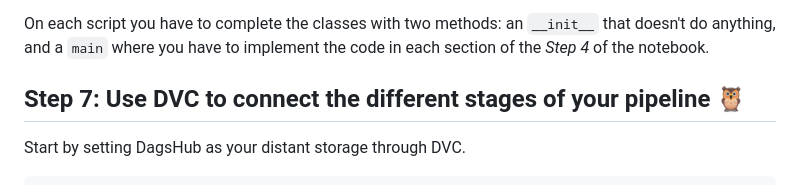
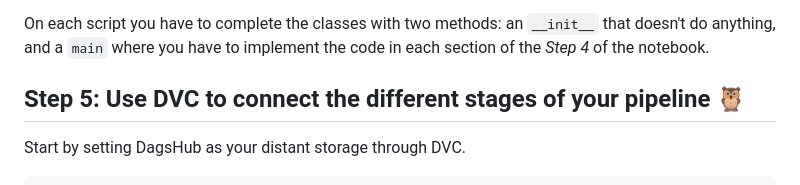
Before and after one commit to tubetraveller/overview_mlops_wine_quality_student, a Markdown page: README.md, the part around the change. Rendered like a GitHub page.

````diff
--- a/README.md
+++ b/README.md
@@ -167,7 +167,7 @@ Using the *Step 4* of the notebook, in `src/pipeline_steps` create scripts for e
 
 On each script you have to complete the classes with two methods: an `__init__` that doesn't do anything, and a `main` where you have to implement the code in each section of the *Step 4* of the notebook.
 
-## Step 7: Use DVC to connect the different stages of your pipeline 🦉
+## Step 5: Use DVC to connect the different stages of your pipeline 🦉
 Start by setting DagsHub as your distant storage through DVC.
 
 ```bash
````
